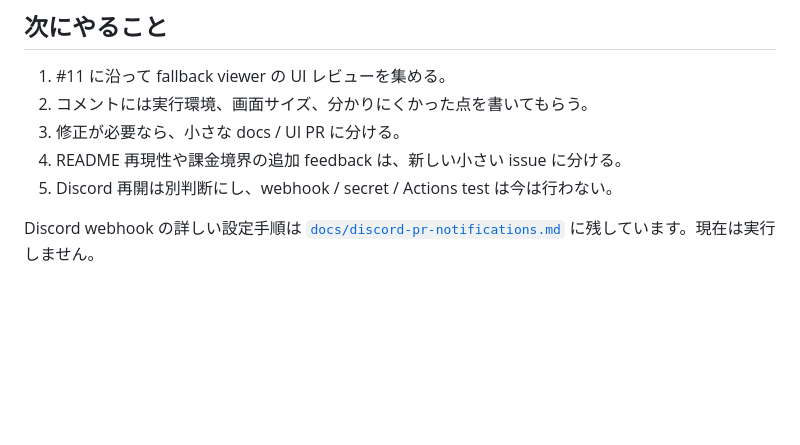
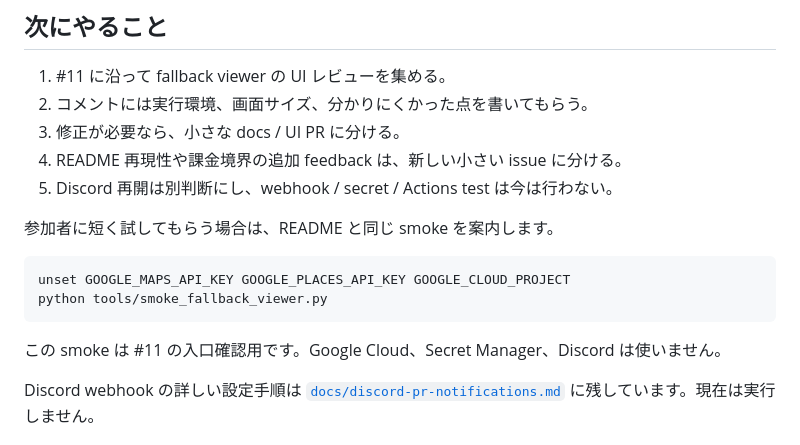
Before and after one commit to nexus-ai-2045/urban-ecosystem, a Markdown page: docs/maintainer-quick-guide.md, the part around the change. Drawn GitHub-style; blank space fills up the shorter version.

Commit message:
運用者向けdocsにfallback smoke導線を追加する

````diff
--- a/docs/maintainer-quick-guide.md
+++ b/docs/maintainer-quick-guide.md
@@ -46,6 +46,15 @@ urban-ecosystem は、都市の地図上で AI エージェントの 1 日を再
 4. README 再現性や課金境界の追加 feedback は、新しい小さい issue に分ける。
 5. Discord 再開は別判断にし、webhook / secret / Actions test は今は行わない。
 
+参加者に短く試してもらう場合は、README と同じ smoke を案内します。
+
+```bash
+unset GOOGLE_MAPS_API_KEY GOOGLE_PLACES_API_KEY GOOGLE_CLOUD_PROJECT
+python tools/smoke_fallback_viewer.py
+```
+
+この smoke は #11 の入口確認用です。Google Cloud、Secret Manager、Discord は使いません。
+
 Discord webhook の詳しい設定手順は [`docs/discord-pr-notifications.md`](discord-pr-notifications.md) に残しています。現在は実行しません。
 
 ## Discord 再開時に貼る文面候補
````
